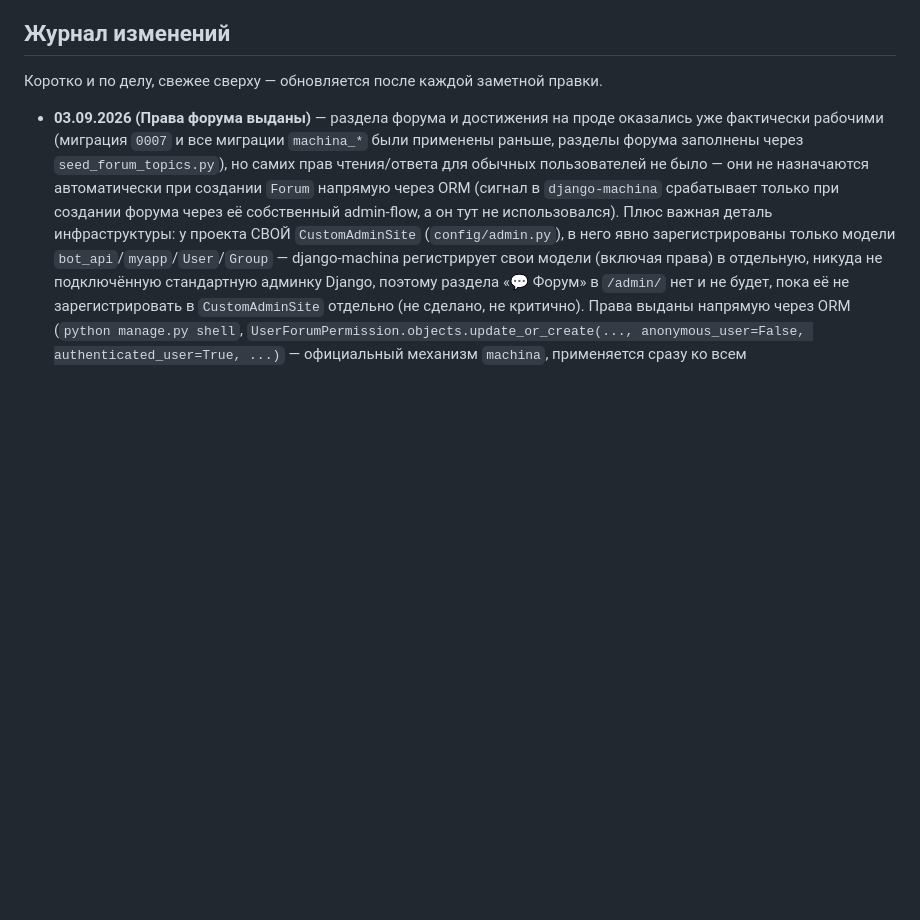
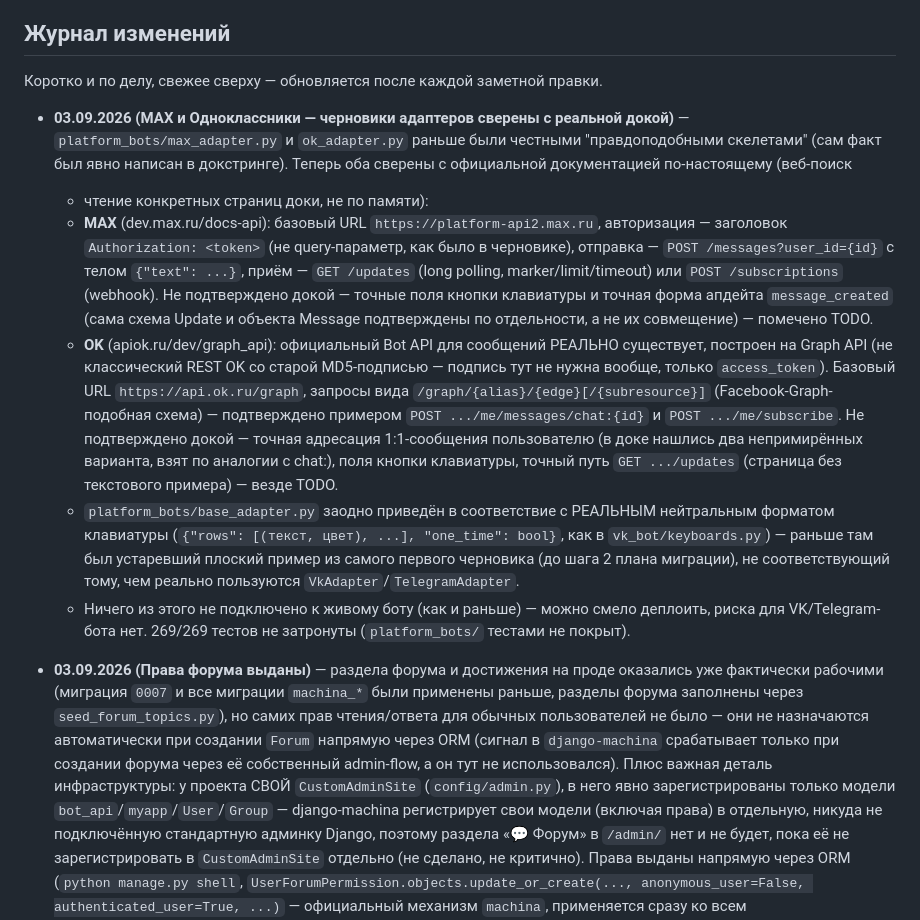
Before and after one commit to Aaantooon/Observatory, a Markdown page: СВОДКА_ПРОЕКТА.md, the part around the change. GitHub-like rendering; blank space fills up the shorter version.

```diff
--- a/СВОДКА_ПРОЕКТА.md
+++ b/СВОДКА_ПРОЕКТА.md
@@ -176,6 +176,40 @@ sudo systemctl restart observatory
 
 ## Журнал изменений
 Коротко и по делу, свежее сверху — обновляется после каждой заметной правки.
+
+- **03.09.2026 (MAX и Одноклассники — черновики адаптеров сверены с реальной докой)** —
+  `platform_bots/max_adapter.py` и `ok_adapter.py` раньше были честными
+  "правдоподобными скелетами" (сам факт был явно написан в докстринге).
+  Теперь оба сверены с официальной документацией по-настоящему (веб-поиск
+  + чтение конкретных страниц доки, не по памяти):
+  - **MAX** (dev.max.ru/docs-api): базовый URL `https://platform-api2.max.ru`,
+    авторизация — заголовок `Authorization: <token>` (не query-параметр,
+    как было в черновике), отправка — `POST /messages?user_id={id}` с
+    телом `{"text": ...}`, приём — `GET /updates` (long polling,
+    marker/limit/timeout) или `POST /subscriptions` (webhook). Не
+    подтверждено докой — точные поля кнопки клавиатуры и точная форма
+    апдейта `message_created` (сама схема Update и объекта Message
+    подтверждены по отдельности, а не их совмещение) — помечено TODO.
+  - **OK** (apiok.ru/dev/graph_api): официальный Bot API для сообщений
+    РЕАЛЬНО существует, построен на Graph API (не классический REST OK
+    со старой MD5-подписью — подпись тут не нужна вообще, только
+    `access_token`). Базовый URL `https://api.ok.ru/graph`, запросы вида
+    `/graph/{alias}/{edge}[/{subresource}]` (Facebook-Graph-подобная
+    схема) — подтверждено примером `POST .../me/messages/chat:{id}` и
+    `POST .../me/subscribe`. Не подтверждено докой — точная адресация
+    1:1-сообщения пользователю (в доке нашлись два непримирённых
+    варианта, взят по аналогии с chat:), поля кнопки клавиатуры, точный
+    путь `GET .../updates` (страница без текстового примера) — везде
+    TODO.
+  - `platform_bots/base_adapter.py` заодно приведён в соответствие с
+    РЕАЛЬНЫМ нейтральным форматом клавиатуры (`{"rows": [(текст, цвет),
+    ...], "one_time": bool}`, как в `vk_bot/keyboards.py`) — раньше там
+    был устаревший плоский пример из самого первого черновика (до шага 2
+    плана миграции), не соответствующий тому, чем реально пользуются
+    `VkAdapter`/`TelegramAdapter`.
+  - Ничего из этого не подключено к живому боту (как и раньше) — можно
+    смело деплоить, риска для VK/Telegram-бота нет. 269/269 тестов не
+    затронуты (`platform_bots/` тестами не покрыт).
 
 - **03.09.2026 (Права форума выданы)** — раздела форума и достижения на
   проде оказались уже фактически рабочими (миграция `0007` и все миграции
```
